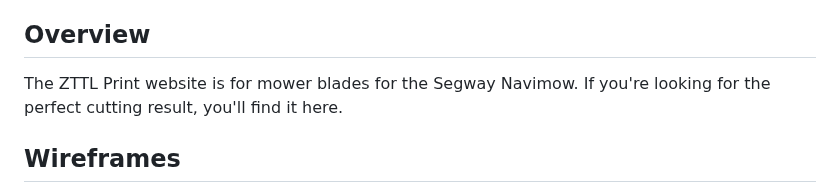
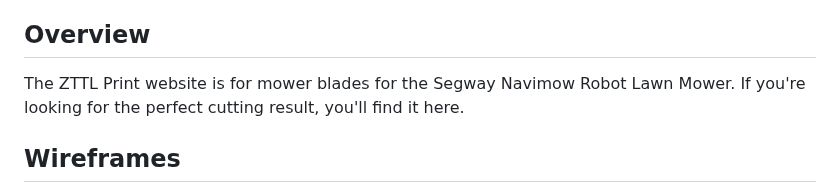
Before and after one commit to GKopanidis/LawnMowerPlates, a Markdown page: README.md, the part around the change. Rendered like a GitHub page.

Commit message:
Update README.md
Add Overview some more specific text

```diff
--- a/README.md
+++ b/README.md
@@ -55,7 +55,7 @@ Link to [live site](https://gkopanidis.github.io/LawnMowerPlates/index.html)
 
 ## Overview
 
-The ZTTL Print website is for mower blades for the Segway Navimow. If you're looking for the perfect cutting result, you'll find it here.
+The ZTTL Print website is for mower blades for the Segway Navimow Robot Lawn Mower. If you're looking for the perfect cutting result, you'll find it here.
 
 <!-- TOC --><a name="wireframes"></a>
 
```
